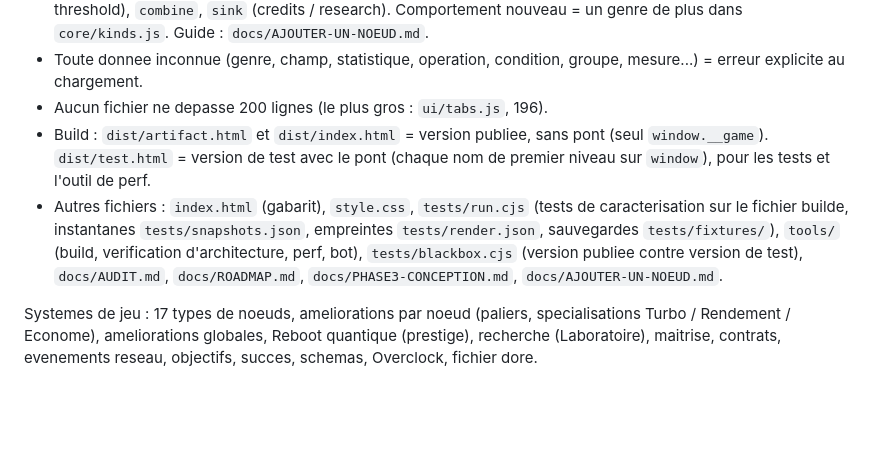
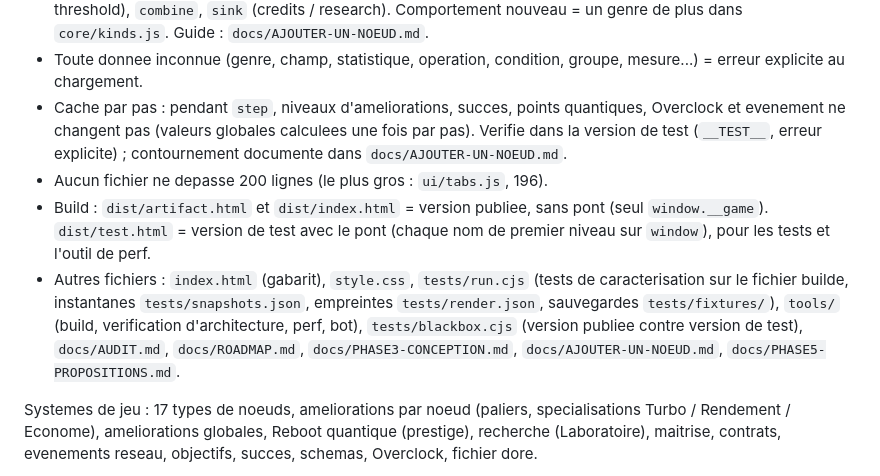
Before and after one commit to Aftra1/Jeux_projet_1, a Markdown page: CLAUDE.md, the part around one of its changes. GitHub-like rendering; blank space fills up the shorter version.

```diff
--- a/CLAUDE.md
+++ b/CLAUDE.md
@@ -27,9 +27,10 @@ Modules ES dans `src/`, regroupes par esbuild en un seul fichier.
 - Statistiques : pli de gauche a droite sur une liste ordonnee de modificateurs (`{stat, by:pct(10), when:'type:x'}`), ordre historique fige dans `data/stats.js`, groupes `@node`, `@upgrade`, `@temporary` pour les nouvelles sources. Couts : une courbe `price` (BASE, GROWTH).
 - Noeuds : un type = une entree de `data/nodes.js` ; genres `producer`, `transform` (sorties next / copy / threshold), `combine`, `sink` (credits / research). Comportement nouveau = un genre de plus dans `core/kinds.js`. Guide : `docs/AJOUTER-UN-NOEUD.md`.
 - Toute donnee inconnue (genre, champ, statistique, operation, condition, groupe, mesure...) = erreur explicite au chargement.
+- Cache par pas : pendant `step`, niveaux d'ameliorations, succes, points quantiques, Overclock et evenement ne changent pas (valeurs globales calculees une fois par pas). Verifie dans la version de test (`__TEST__`, erreur explicite) ; contournement documente dans `docs/AJOUTER-UN-NOEUD.md`.
 - Aucun fichier ne depasse 200 lignes (le plus gros : `ui/tabs.js`, 196).
 - Build : `dist/artifact.html` et `dist/index.html` = version publiee, sans pont (seul `window.__game`). `dist/test.html` = version de test avec le pont (chaque nom de premier niveau sur `window`), pour les tests et l'outil de perf.
-- Autres fichiers : `index.html` (gabarit), `style.css`, `tests/run.cjs` (tests de caracterisation sur le fichier builde, instantanes `tests/snapshots.json`, empreintes `tests/render.json`, sauvegardes `tests/fixtures/`), `tools/` (build, verification d'architecture, perf, bot), `tests/blackbox.cjs` (version publiee contre version de test), `docs/AUDIT.md`, `docs/ROADMAP.md`, `docs/PHASE3-CONCEPTION.md`, `docs/AJOUTER-UN-NOEUD.md`.
+- Autres fichiers : `index.html` (gabarit), `style.css`, `tests/run.cjs` (tests de caracterisation sur le fichier builde, instantanes `tests/snapshots.json`, empreintes `tests/render.json`, sauvegardes `tests/fixtures/`), `tools/` (build, verification d'architecture, perf, bot), `tests/blackbox.cjs` (version publiee contre version de test), `docs/AUDIT.md`, `docs/ROADMAP.md`, `docs/PHASE3-CONCEPTION.md`, `docs/AJOUTER-UN-NOEUD.md`, `docs/PHASE5-PROPOSITIONS.md`.
 
 Systemes de jeu : 17 types de noeuds, ameliorations par noeud (paliers, specialisations Turbo / Rendement / Econome), ameliorations globales, Reboot quantique (prestige), recherche (Laboratoire), maitrise, contrats, evenements reseau, objectifs, succes, schemas, Overclock, fichier dore.
 
```
Also changed, not shown: other parts of CLAUDE.md (+21 -18 lines), docs/PHASE5-PROPOSITIONS.md (added, +67 -0 lines), docs/ROADMAP.md (+7 -5 lines).
